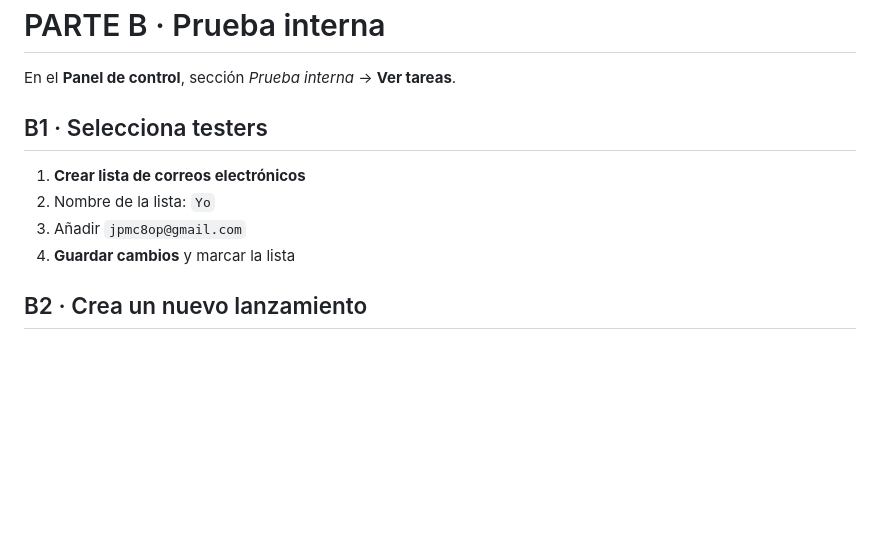
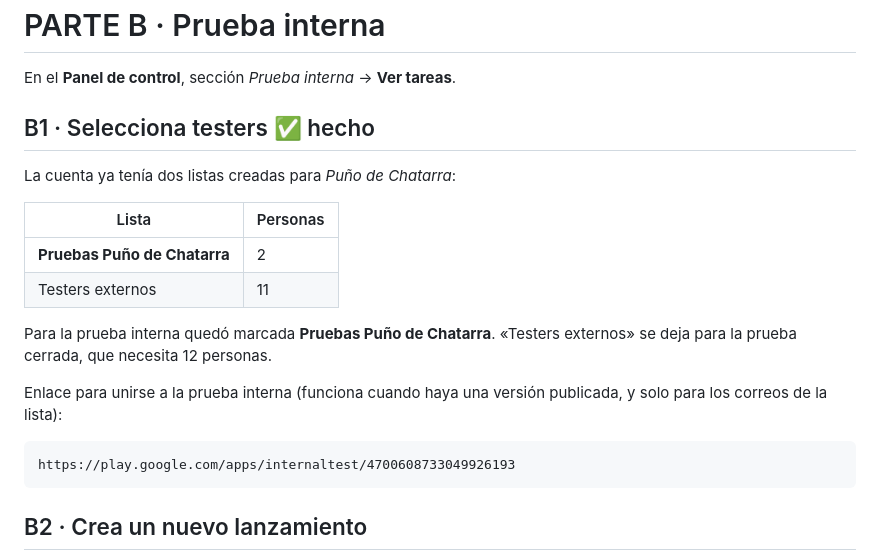
Before and after one commit to jpmc8op-coder/mandalas, a Markdown page: dev/pasos-play.md, the part around the change. GitHub-like rendering; blank space fills up the shorter version.

Commit message:
Prueba interna: lista de testers seleccionada y enlace de union
Co-Authored-By: Claude Opus 5 <noreply@anthropic.com>

````diff
--- a/dev/pasos-play.md
+++ b/dev/pasos-play.md
@@ -173,12 +173,24 @@ Crea mandalas infinitos y coloréalos con el dedo. Sin conexión y sin anuncios.
 
 En el **Panel de control**, sección *Prueba interna* → **Ver tareas**.
 
-## B1 · Selecciona testers
+## B1 · Selecciona testers ✅ hecho
 
-1. **Crear lista de correos electrónicos**
-2. Nombre de la lista: `Yo`
-3. Añadir `jpmc8op@gmail.com`
-4. **Guardar cambios** y marcar la lista
+La cuenta ya tenía dos listas creadas para *Puño de Chatarra*:
+
+| Lista | Personas |
+|---|---|
+| **Pruebas Puño de Chatarra** | 2 |
+| Testers externos | 11 |
+
+Para la prueba interna quedó marcada **Pruebas Puño de Chatarra**. «Testers
+externos» se deja para la prueba cerrada, que necesita 12 personas.
+
+Enlace para unirse a la prueba interna (funciona cuando haya una versión
+publicada, y solo para los correos de la lista):
+
+```
+https://play.google.com/apps/internaltest/4700608733049926193
+```
 
 ## B2 · Crea un nuevo lanzamiento
 
````
